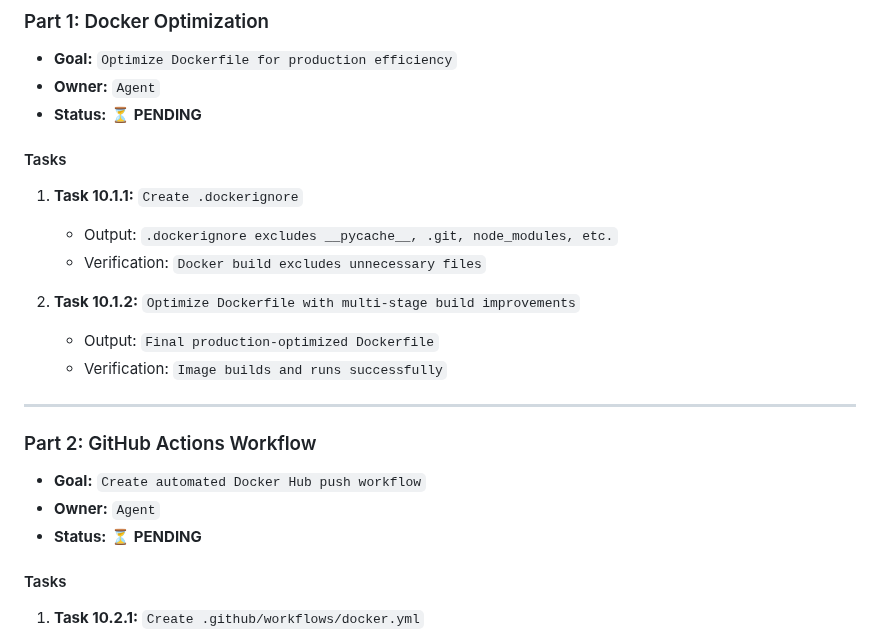
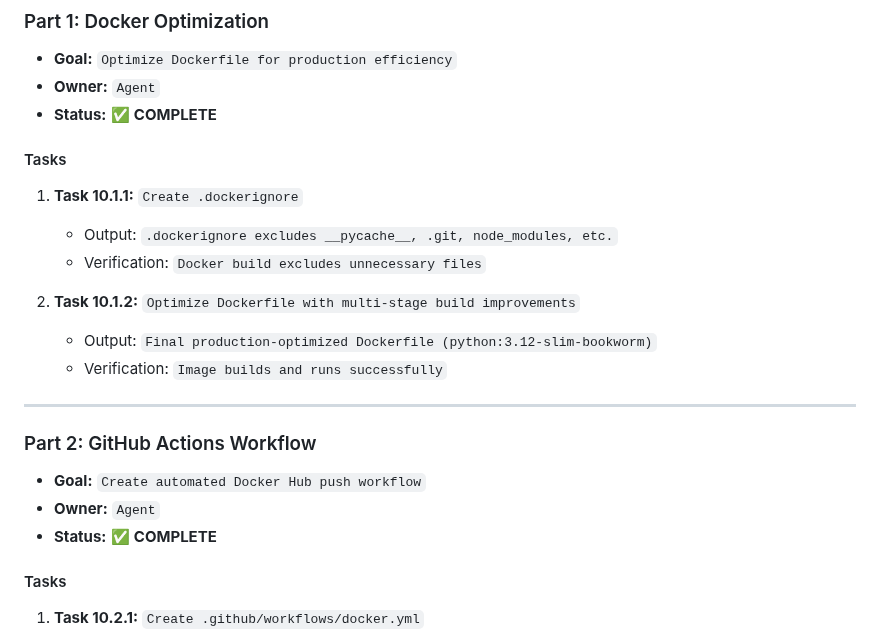
Before and after one commit to AhmadMWaddah/AMW_Django_ERP, a Markdown page: Architecture/Phase_10_Docker_Containerization.md, the part around one of its changes. GitHub-like rendering.

```diff
--- a/Architecture/Phase_10_Docker_Containerization.md
+++ b/Architecture/Phase_10_Docker_Containerization.md
@@ -107,7 +107,7 @@ It must be used together with:
 
 - **Goal:** `Optimize Dockerfile for production efficiency`
 - **Owner:** `Agent`
-- **Status:** ⏳ **PENDING**
+- **Status:** ✅ **COMPLETE**
 
 #### Tasks
 
@@ -116,7 +116,7 @@ It must be used together with:
    - Verification: `Docker build excludes unnecessary files`
 
 2. **Task 10.1.2:** `Optimize Dockerfile with multi-stage build improvements`
-   - Output: `Final production-optimized Dockerfile`
+   - Output: `Final production-optimized Dockerfile (python:3.12-slim-bookworm)`
    - Verification: `Image builds and runs successfully`
 
 ---
@@ -125,7 +125,7 @@ It must be used together with:
 
 - **Goal:** `Create automated Docker Hub push workflow`
 - **Owner:** `Agent`
-- **Status:** ⏳ **PENDING**
+- **Status:** ✅ **COMPLETE**
 
 #### Tasks
 
```
Also changed, not shown: other parts of Architecture/Phase_10_Docker_Containerization.md (+14 -14 lines), README.md (+1 -1 lines).
